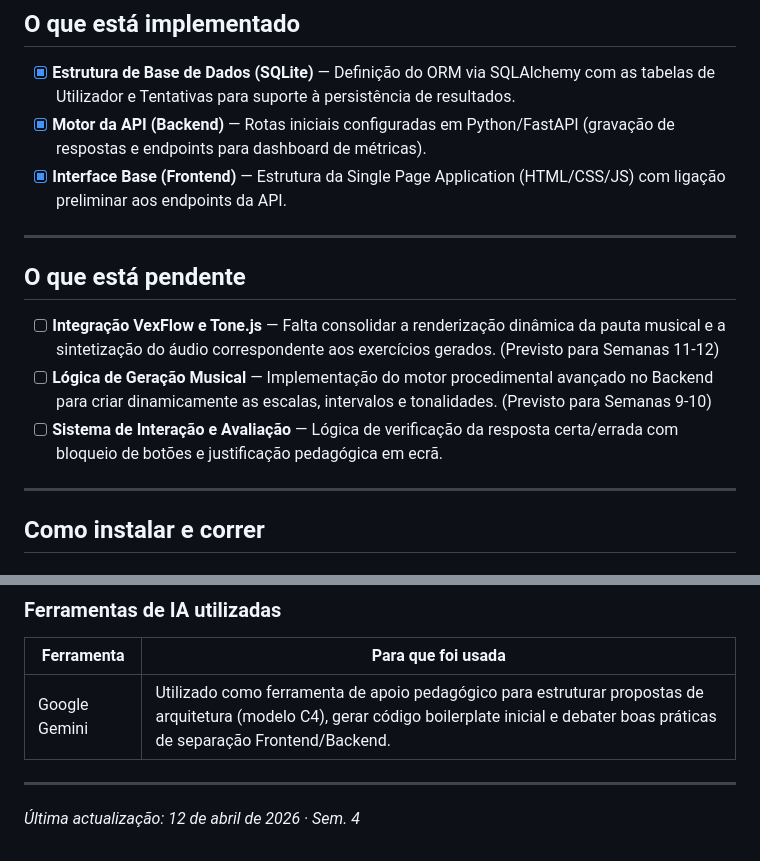
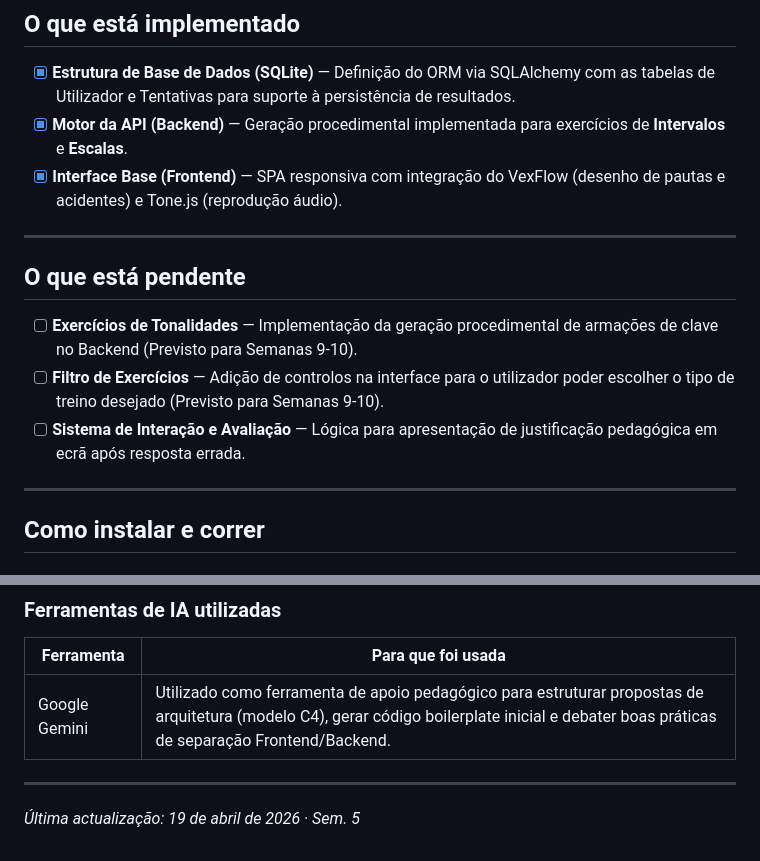
Before and after one commit to jopaferreira/PEI-MTA, a Markdown page: README.md, 2 parts joined by grey strips. Drawn GitHub-style.

Commit message:
docs: actualizar estado de implementacao no README

```diff
--- a/README.md
+++ b/README.md
@@ -23,8 +23,8 @@
 <!-- Ser específico: não "o login está feito" mas "autenticação por email/password com JWT, sessão persistente em localStorage." -->
 
 - [x] **Estrutura de Base de Dados (SQLite)** — Definição do ORM via SQLAlchemy com as tabelas de Utilizador e Tentativas para suporte à persistência de resultados.
-- [x] **Motor da API (Backend)** — Rotas iniciais configuradas em Python/FastAPI (gravação de respostas e endpoints para dashboard de métricas).
-- [x] **Interface Base (Frontend)** — Estrutura da Single Page Application (HTML/CSS/JS) com ligação preliminar aos endpoints da API.
+- [x] **Motor da API (Backend)** — Geração procedimental implementada para exercícios de **Intervalos** e **Escalas**.
+- [x] **Interface Base (Frontend)** — SPA responsiva com integração do VexFlow (desenho de pautas e acidentes) e Tone.js (reprodução áudio).
 
 ---
 
@@ -32,9 +32,9 @@
 
 <!-- O que falta do MVP e porquê. Se algo foi descontinuado, explicar a decisão. -->
 
-- [ ] **Integração VexFlow e Tone.js** — Falta consolidar a renderização dinâmica da pauta musical e a sintetização do áudio correspondente aos exercícios gerados. (Previsto para Semanas 11-12)
-- [ ] **Lógica de Geração Musical** — Implementação do motor procedimental avançado no Backend para criar dinamicamente as escalas, intervalos e tonalidades. (Previsto para Semanas 9-10)
-- [ ] **Sistema de Interação e Avaliação** — Lógica de verificação da resposta certa/errada com bloqueio de botões e justificação pedagógica em ecrã.
+- [ ] **Exercícios de Tonalidades** — Implementação da geração procedimental de armações de clave no Backend (Previsto para Semanas 9-10).
+- [ ] **Filtro de Exercícios** — Adição de controlos na interface para o utilizador poder escolher o tipo de treino desejado (Previsto para Semanas 9-10).
+- [ ] **Sistema de Interação e Avaliação** — Lógica para apresentação de justificação pedagógica em ecrã após resposta errada.
 
 ---
 
@@ -119,4 +119,4 @@ Abrir o ficheiro `src/frontend/index.html` diretamente no browser ou utilizar um
 
 ---
 
-*Última actualização: 12 de abril de 2026 · Sem. 4*
+*Última actualização: 19 de abril de 2026 · Sem. 5*
```
